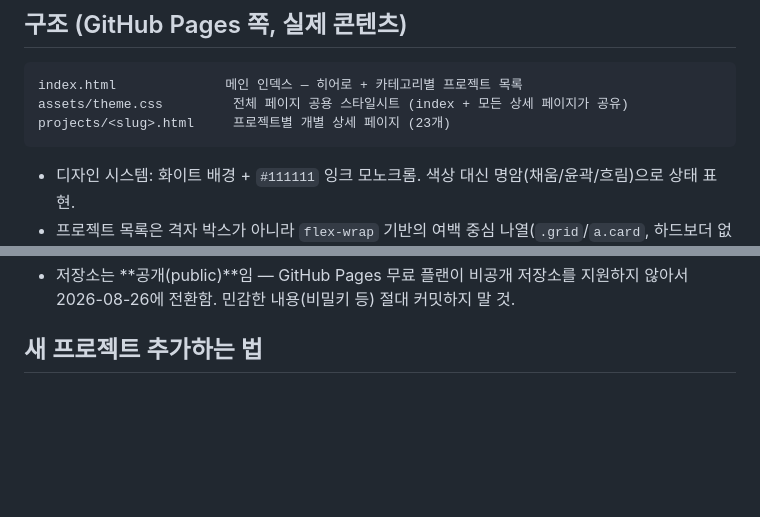
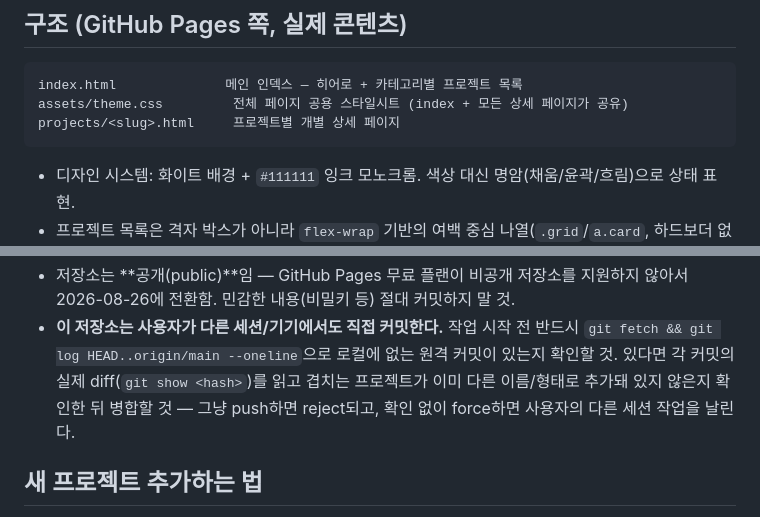
Before and after one commit to rlaalswo4942/portfolio-site, a Markdown page: AGENTS.md, 2 parts joined by grey strips. Drawn GitHub-style; blank space fills up the shorter version.

Commit message:
docs: note screenshot-placeholder removal and multi-session collab warning in AGENTS.md
Co-Authored-By: Claude Sonnet 5 <noreply@anthropic.com>

````diff
--- a/AGENTS.md
+++ b/AGENTS.md
@@ -22,7 +22,7 @@ rlaalswo4942.github.io/portfolio-site/       ← 실제 콘텐츠. 이 저장소
 ```
 index.html              메인 인덱스 — 히어로 + 카테고리별 프로젝트 목록
 assets/theme.css         전체 페이지 공용 스타일시트 (index + 모든 상세 페이지가 공유)
-projects/<slug>.html     프로젝트별 개별 상세 페이지 (23개)
+projects/<slug>.html     프로젝트별 개별 상세 페이지
 ```
 
 - 디자인 시스템: 화이트 배경 + `#111111` 잉크 모노크롬. 색상 대신 명암(채움/윤곽/흐림)으로 상태 표현.
@@ -33,4 +33,5 @@ projects/<slug>.html     프로젝트별 개별 상세 페이지 (23개)
 - 저장소는 **공개(public)**임 — GitHub Pages 무료 플랜이 비공개 저장소를 지원하지 않아서 2026-08-26에 전환함. 민감한 내용(비밀키 등) 절대 커밋하지 말 것.
+- **이 저장소는 사용자가 다른 세션/기기에서도 직접 커밋한다.** 작업 시작 전 반드시 `git fetch && git log HEAD..origin/main --oneline`으로 로컬에 없는 원격 커밋이 있는지 확인할 것. 있다면 각 커밋의 실제 diff(`git show <hash>`)를 읽고 겹치는 프로젝트가 이미 다른 이름/형태로 추가돼 있지 않은지 확인한 뒤 병합할 것 — 그냥 push하면 reject되고, 확인 없이 force하면 사용자의 다른 세션 작업을 날린다.
 
 ## 새 프로젝트 추가하는 법
 
````
Also changed, not shown: other parts of AGENTS.md (+2 -2 lines).
